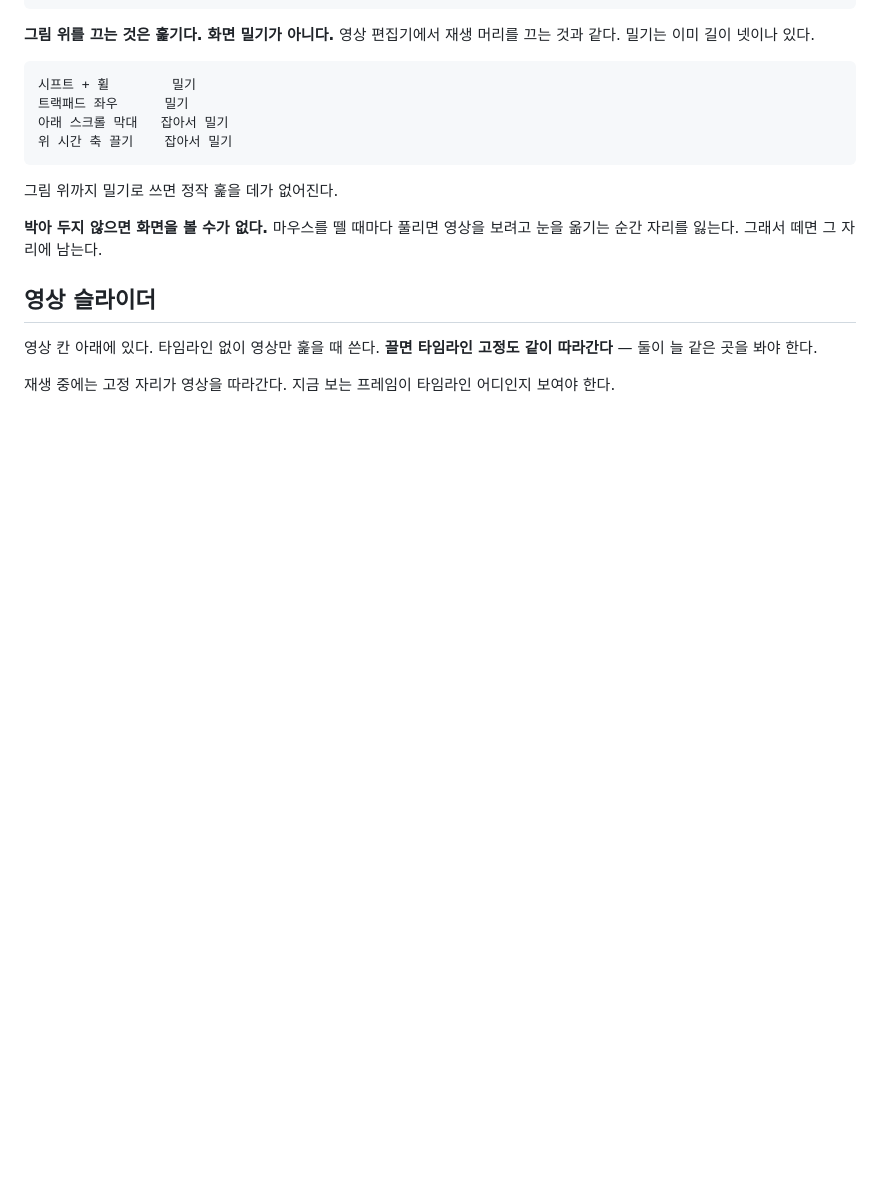
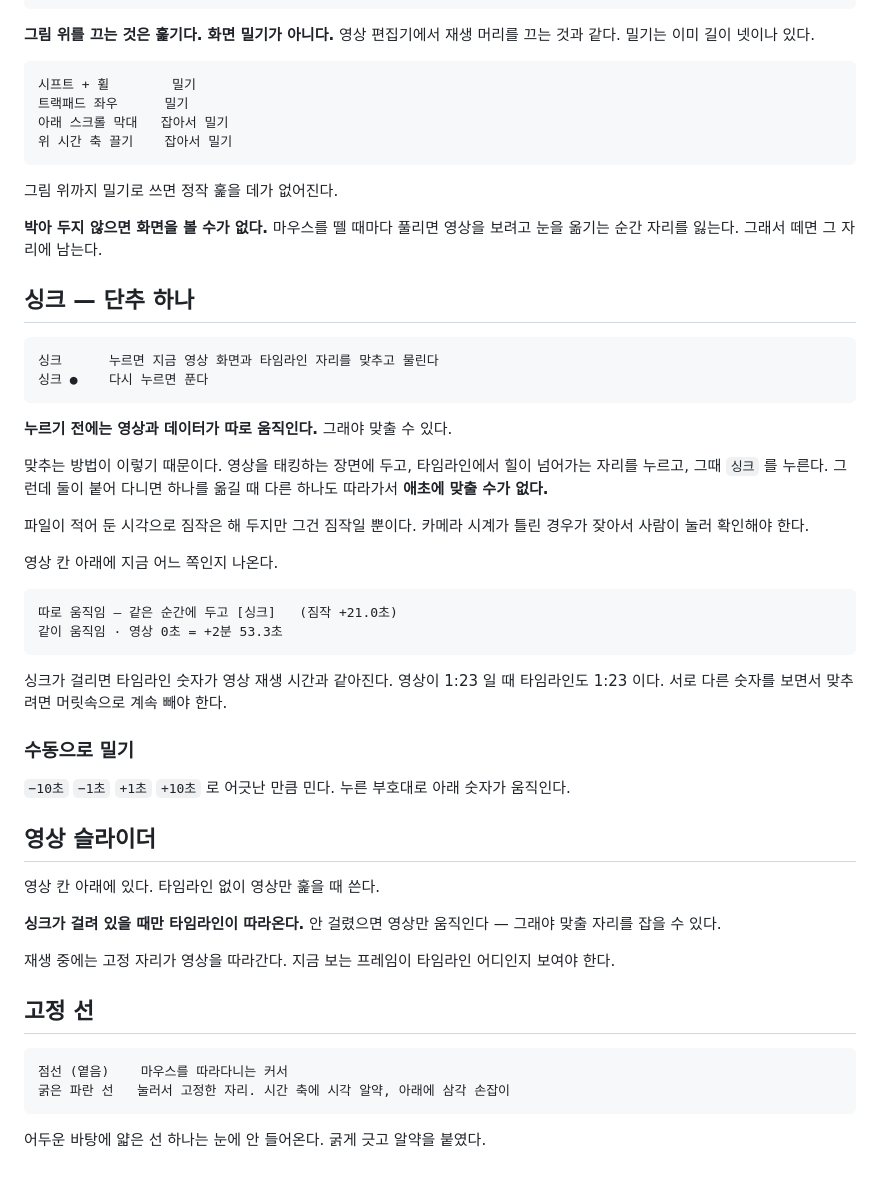
Before and after one commit to fetmkr/SailingBLEWatchMonitor, a Markdown page: desktop/README.md, the part around the change. Rendered like a GitHub page; blank space fills up the shorter version.

Commit message:
README — 싱크 단추 하나로 합친 것과 고정 선 설명 반영
Co-Authored-By: Claude Opus 5 (1M context) <noreply@anthropic.com>
Claude-Session: https://claude.ai/code/session_013At6Co7QVD2XjgoGCKdswS

````diff
--- a/desktop/README.md
+++ b/desktop/README.md
@@ -201,10 +201,53 @@ Esc               고정을 푼다
 **박아 두지 않으면 화면을 볼 수가 없다.** 마우스를 뗄 때마다 풀리면 영상을
 보려고 눈을 옮기는 순간 자리를 잃는다. 그래서 떼면 그 자리에 남는다.
 
+## 싱크 — 단추 하나
+
+```
+싱크      누르면 지금 영상 화면과 타임라인 자리를 맞추고 물린다
+싱크 ●    다시 누르면 푼다
+```
+
+**누르기 전에는 영상과 데이터가 따로 움직인다.** 그래야 맞출 수 있다.
+
+맞추는 방법이 이렇기 때문이다. 영상을 태킹하는 장면에 두고, 타임라인에서
+힐이 넘어가는 자리를 누르고, 그때 `싱크` 를 누른다. 그런데 둘이 붙어 다니면
+하나를 옮길 때 다른 하나도 따라가서 **애초에 맞출 수가 없다.**
+
+파일이 적어 둔 시각으로 짐작은 해 두지만 그건 짐작일 뿐이다. 카메라 시계가
+틀린 경우가 잦아서 사람이 눌러 확인해야 한다.
+
+영상 칸 아래에 지금 어느 쪽인지 나온다.
+
+```
+따로 움직임 — 같은 순간에 두고 [싱크]   (짐작 +21.0초)
+같이 움직임 · 영상 0초 = +2분 53.3초
+```
+
+싱크가 걸리면 타임라인 숫자가 영상 재생 시간과 같아진다. 영상이 1:23 일 때
+타임라인도 1:23 이다. 서로 다른 숫자를 보면서 맞추려면 머릿속으로 계속 빼야
+한다.
+
+### 수동으로 밀기
+
+`−10초` `−1초` `+1초` `+10초` 로 어긋난 만큼 민다. 누른 부호대로 아래 숫자가
+움직인다.
+
 ## 영상 슬라이더
 
-영상 칸 아래에 있다. 타임라인 없이 영상만 훑을 때 쓴다. **끌면 타임라인
-고정도 같이 따라간다** — 둘이 늘 같은 곳을 봐야 한다.
+영상 칸 아래에 있다. 타임라인 없이 영상만 훑을 때 쓴다.
+
+**싱크가 걸려 있을 때만 타임라인이 따라온다.** 안 걸렸으면 영상만 움직인다 —
+그래야 맞출 자리를 잡을 수 있다.
 
 재생 중에는 고정 자리가 영상을 따라간다. 지금 보는 프레임이 타임라인 어디인지
 보여야 한다.
+
+## 고정 선
+
+```
+점선 (옅음)    마우스를 따라다니는 커서
+굵은 파란 선   눌러서 고정한 자리. 시간 축에 시각 알약, 아래에 삼각 손잡이
+```
+
+어두운 바탕에 얇은 선 하나는 눈에 안 들어온다. 굵게 긋고 알약을 붙였다.
````
